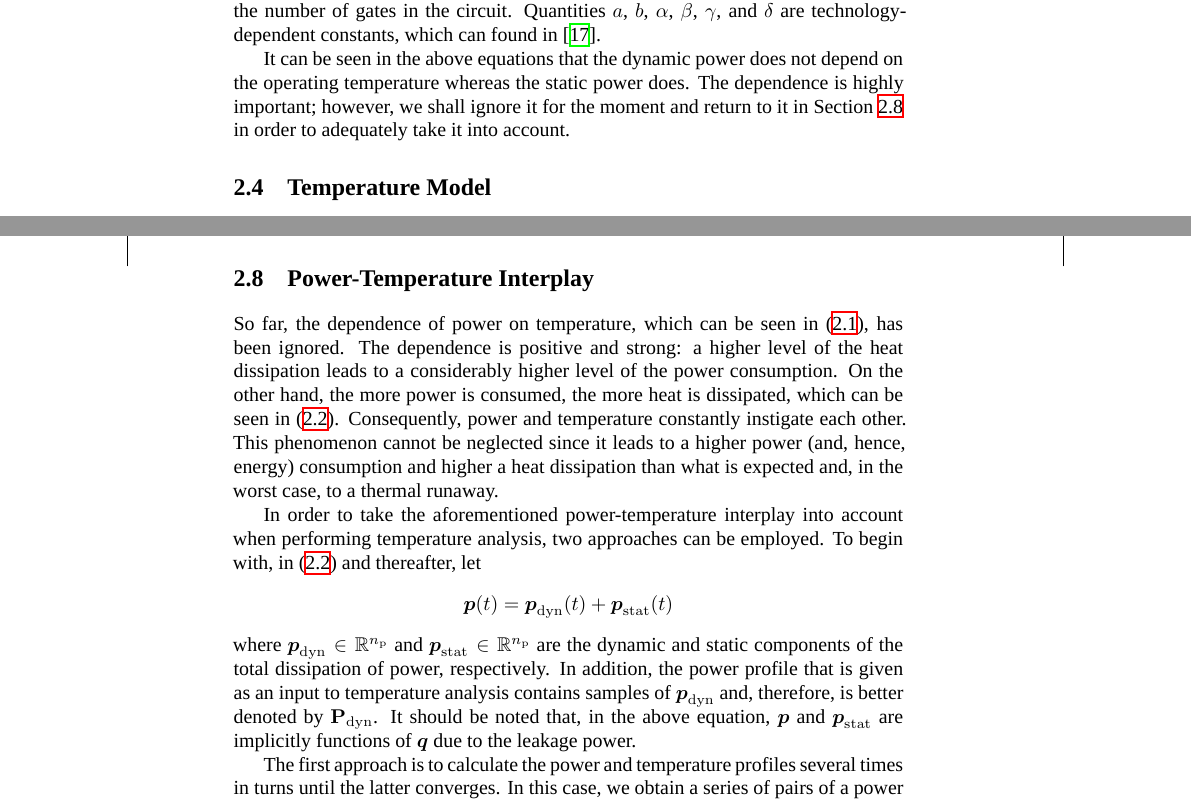
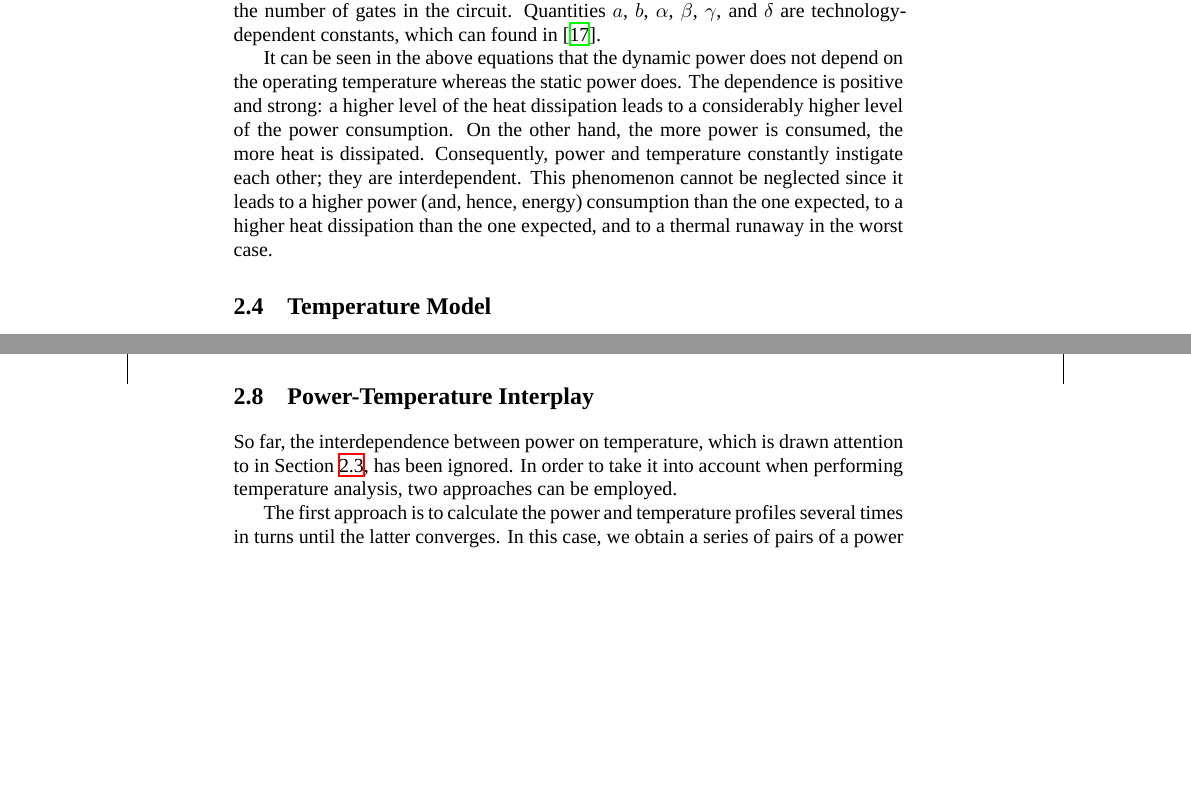
Before and after one commit to quantum-philosophy/thesis, a LaTeX thesis (thesis.tex, which reads include/design-certainty/power-model.tex, include/design-certainty/power-temperature-interplay.tex): two parts of pages 25 and 35 of 96, joined at a grey line, cut so that both start at the same text, the shorter picture padded with empty space. Compiled offline with XeLaTeX; a missing font is replaced by an installed copy or a similar font.

Commit message:
Fix the sections about the power-temperature interplay

```diff
--- a/include/design-certainty/power-model.tex
+++ b/include/design-certainty/power-model.tex
@@ -30,5 +30,10 @@ constants, which can found in \cite{liao2005}.
 
 It can be seen in the above equations that the dynamic power does not depend on
 the operating temperature whereas the static power does. The dependence is
-highly important; however, we shall ignore it for the moment and return to it in
-\sref{power-temperature-interplay} in order to adequately take it into account.
+positive and strong: a higher level of the heat dissipation leads to a
+considerably higher level of the power consumption. On the other hand, the more
+power is consumed, the more heat is dissipated. Consequently, power and
+temperature constantly instigate each other; they are interdependent. This
+phenomenon cannot be neglected since it leads to a higher power (and, hence,
+energy) consumption than the one expected, to a higher heat dissipation than the
+one expected, and to a thermal runaway in the worst case.
--- a/include/design-certainty/power-temperature-interplay.tex
+++ b/include/design-certainty/power-temperature-interplay.tex
@@ -1,25 +1,6 @@
-So far, the dependence of power on temperature, which can be seen in
-\eref{static-power}, has been ignored. The dependence is positive and strong: a
-higher level of the heat dissipation leads to a considerably higher level of the
-power consumption. On the other hand, the more power is consumed, the more heat
-is dissipated, which can be seen in \eref{temperature-model-original}.
-Consequently, power and temperature constantly instigate each other. This
-phenomenon cannot be neglected since it leads to a higher power (and, hence,
-energy) consumption and higher a heat dissipation than what is expected and, in
-the worst case, to a thermal runaway.
-
-In order to take the aforementioned power-temperature interplay into account
-when performing temperature analysis, two approaches can be employed. To begin
-with, in \eref{temperature-model-original} and thereafter, let
-\[
-  \vp(t) = \vp_\dynamic(t) + \vp_\static(t)
-\]
-where $\vp_\dynamic \in \real^\np$ and $\vp_\static \in \real^\np$ are the
-dynamic and static components of the total dissipation of power, respectively.
-In addition, the power profile that is given as an input to temperature analysis
-contains samples of $\vp_\dynamic$ and, therefore, is better denoted by
-$\mp_\dynamic$. It should be noted that, in the above equation, $\vp$ and
-$\vp_\static$ are implicitly functions of $\vq$ due to the leakage power.
+So far, the interdependence between power on temperature, which is drawn
+attention to in \sref{power-model}, has been ignored. In order to take it into
+account when performing temperature analysis, two approaches can be employed.
 
 The first approach is to calculate the power and temperature profiles several
 times in turns until the latter converges. In this case, we obtain a series of
```
Also changed, not shown: include/analysis-analog-uncertainty/example.tex (+3 -3 lines), include/analysis-analog-uncertainty/introduction.tex (+5 -5 lines), include/analysis-analog-uncertainty/solution.tex (+6 -7 lines), include/design-analog-uncertainty.tex (+6 -6 lines), include/design-certainty/power-model.tex (4 more changed lines).
